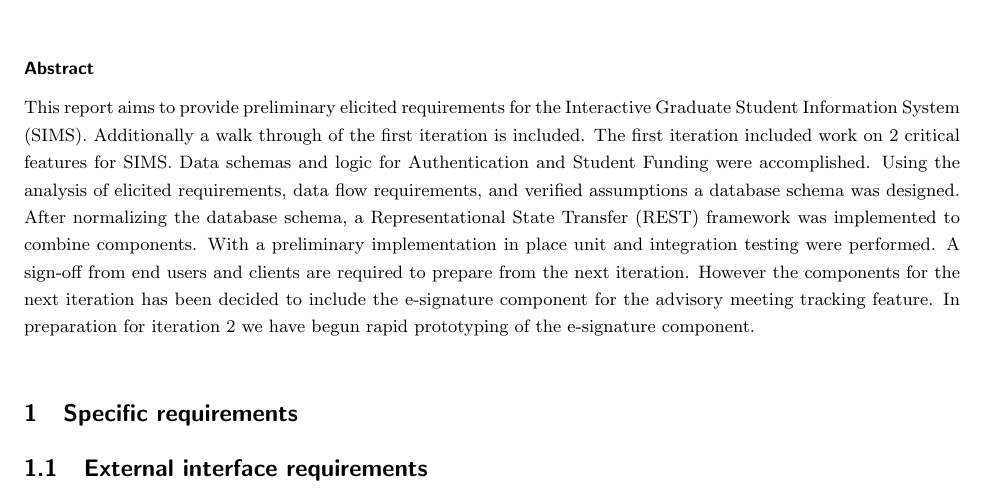
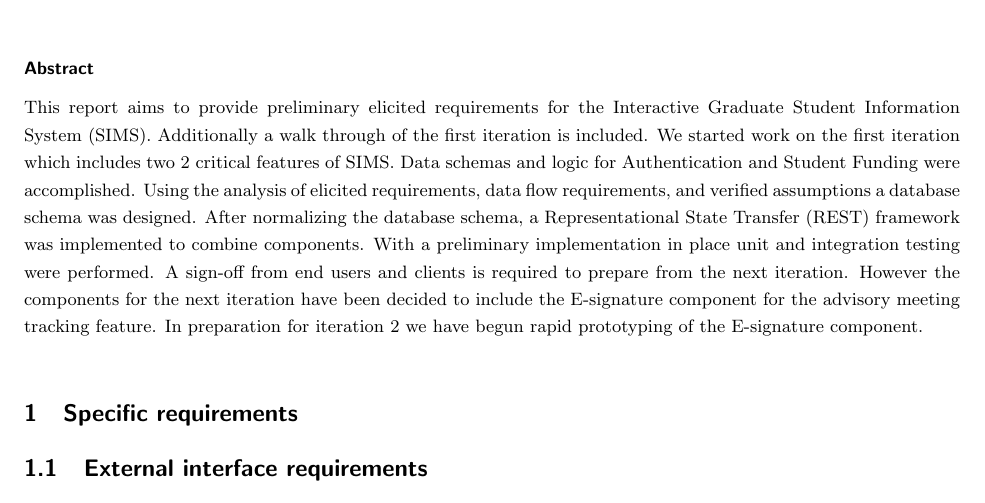
Before and after one commit to kthakore/SIMS, a LaTeX document (midterm/midterm.tex): part of page 1 of 6, cut so that both start at the same text. Compiled offline with pdfLaTeX; a LaTeX package or settings file that is missing is left out; a missing bibliography style is replaced by a similar one.

Commit message:
Rewrite of abstract. Have to watch for passive voice

```diff
--- a/midterm/midterm.tex
+++ b/midterm/midterm.tex
@@ -18,7 +18,7 @@
 \maketitle
 
 \begin{abstract}
-This report aims to provide preliminary elicited requirements for the Interactive Graduate Student Information System (SIMS). Additionally a walk through of the first iteration is included. The first iteration included work on 2 critical features for SIMS. Data schemas and logic for Authentication and Student Funding were accomplished. Using the analysis of elicited requirements, data flow requirements, and verified assumptions a database schema was designed. After normalizing the database schema, a Representational State Transfer (REST) framework was implemented to combine components. With a preliminary implementation in place unit and integration testing were performed. A sign-off from end users and clients are required to prepare from the next iteration. However the components for the next iteration has been decided to include the e-signature component for the advisory meeting tracking feature. In preparation for iteration 2 we have begun rapid prototyping of the e-signature component.\end{abstract}
+This report aims to provide preliminary elicited requirements for the Interactive Graduate Student Information System (SIMS). Additionally a walk through of the first iteration is included. We started work on the first iteration which includes two 2 critical features of SIMS. Data schemas and logic for Authentication and Student Funding were accomplished. Using the analysis of elicited requirements, data flow requirements, and verified assumptions a database schema was designed. After normalizing the database schema, a Representational State Transfer (REST) framework was implemented to combine components. With a preliminary implementation in place unit and integration testing were performed. A sign-off from end users and clients is required to prepare from the next iteration. However the components for the next iteration have been decided to include the E-signature component for the advisory meeting tracking feature. In preparation for iteration 2 we have begun rapid prototyping of the E-signature component.\end{abstract}
 
 \section{Specific requirements}
 \subsection{External interface requirements}
```
Also changed, not shown: 1 other file.
